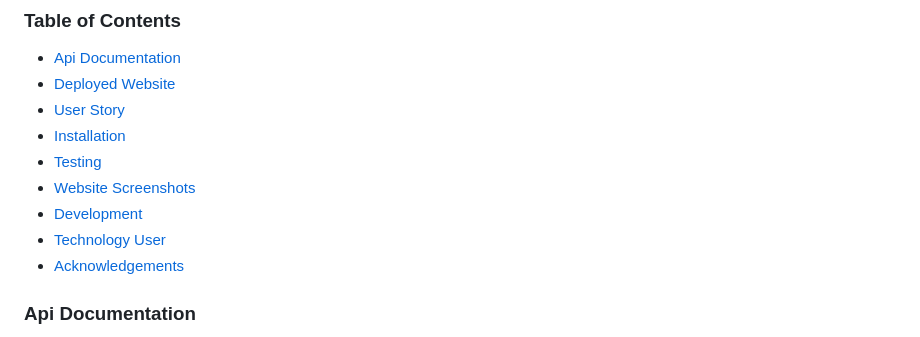
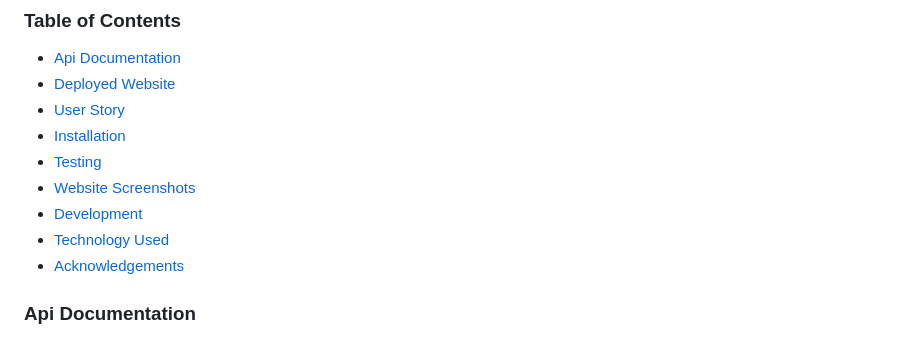
Before and after one commit to DominiqueNix/task-manager, a Markdown page: README.md, the part around the change. Rendered like a GitHub page.

```diff
--- a/README.md
+++ b/README.md
@@ -11,7 +11,7 @@ This is a full stack task management website built with security features using
 - [Testing](#testing)
 - [Website Screenshots](#website-screenshots)
 - [Development](#development)
-- [Technology User](#technology-used)
+- [Technology Used](#technology-used)
 - [Acknowledgements](#acknowledgements)
 
 ### Api Documentation
```
